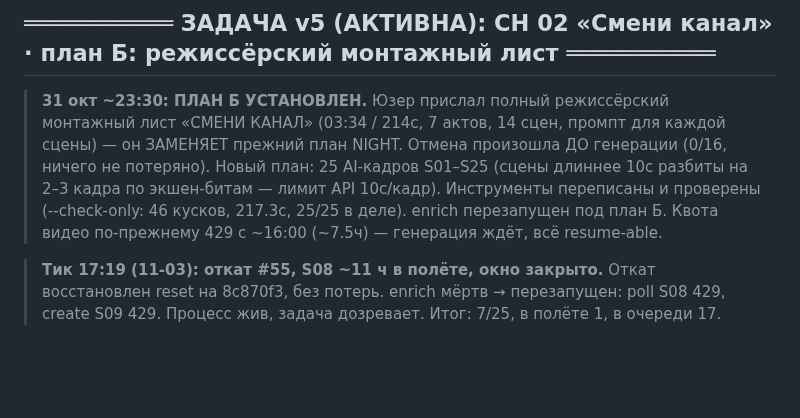
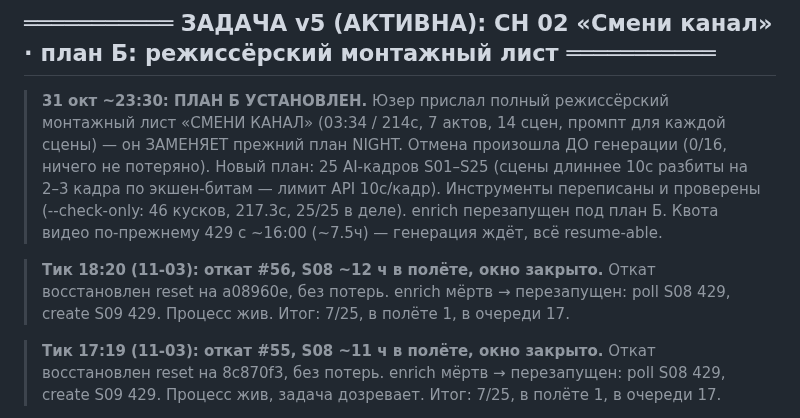
Before and after one commit to Genocide12/DirtyGen, a Markdown page: STATUS.md, the part around the change. Drawn GitHub-style; blank space fills up the shorter version.

Commit message:
STATUS: тик 18:20 — откат #56 восстановлен; S08 ~12ч в полёте, окно закрыто, 7/25

```diff
--- a/STATUS.md
+++ b/STATUS.md
@@ -20,6 +20,10 @@
 > экшен-битам — лимит API 10с/кадр). Инструменты переписаны и проверены
 > (--check-only: 46 кусков, 217.3с, 25/25 в деле). enrich перезапущен под план Б.
 > Квота видео по-прежнему 429 с ~16:00 (~7.5ч) — генерация ждёт, всё resume-able.
+
+> **Тик 18:20 (11-03): откат #56, S08 ~12 ч в полёте, окно закрыто.** Откат восстановлен
+> reset на a08960e, без потерь. enrich мёртв → перезапущен: poll S08 429, create S09
+> 429. Процесс жив. Итог: 7/25, в полёте 1, в очереди 17.
 
 > **Тик 17:19 (11-03): откат #55, S08 ~11 ч в полёте, окно закрыто.** Откат восстановлен
 > reset на 8c870f3, без потерь. enrich мёртв → перезапущен: poll S08 429, create S09
```
